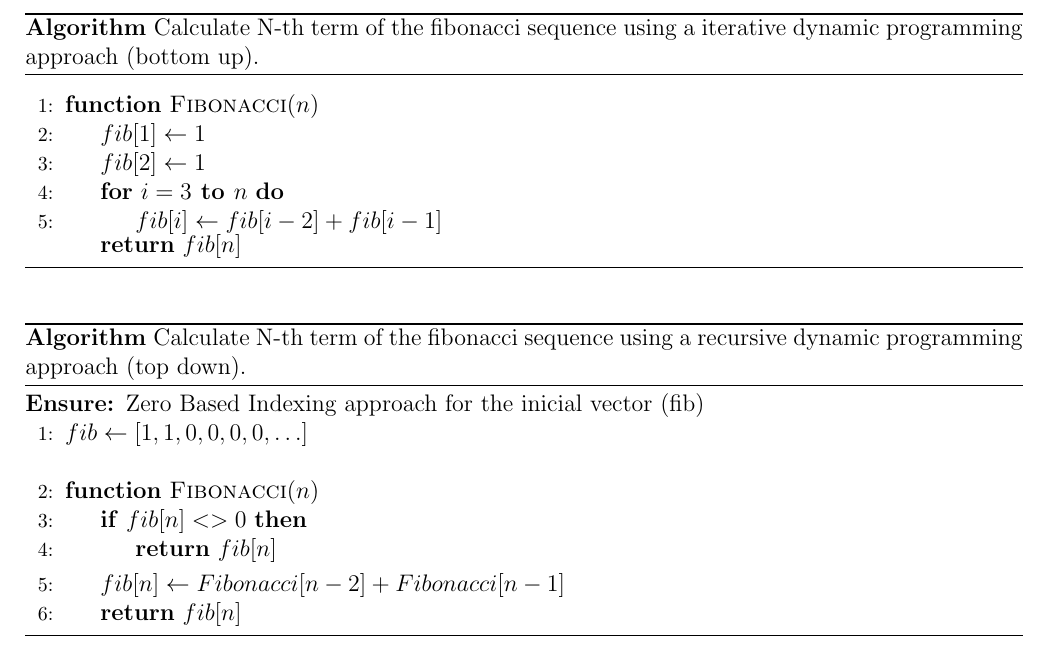
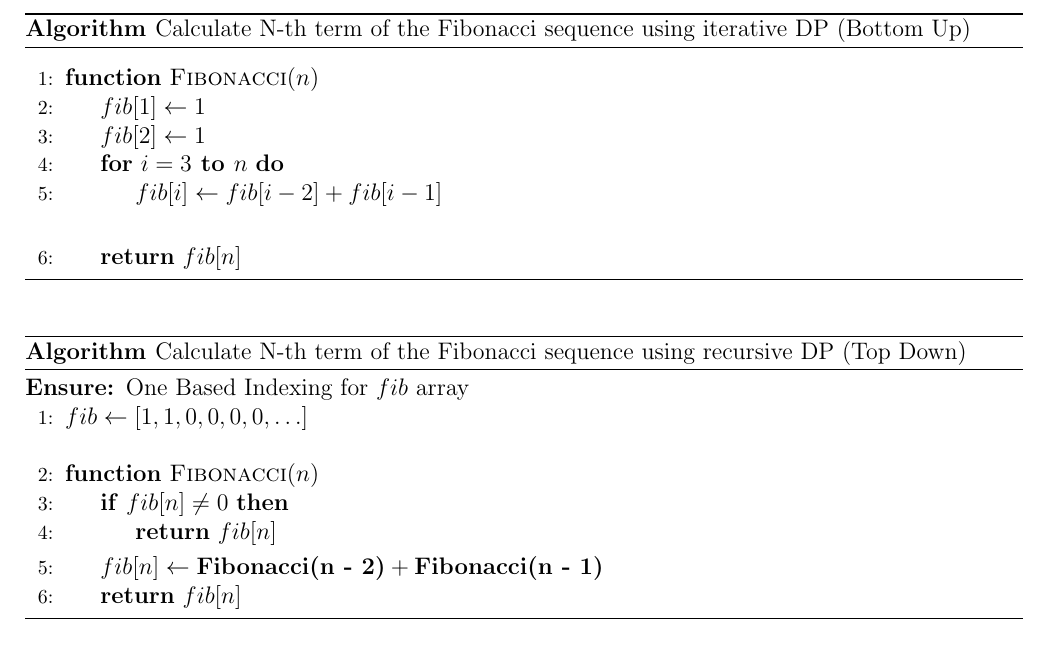
Before and after one commit to Just-A-Visitor/Algorithmic-Pseudocode, a LaTeX document (Pseudocode/Dynamic Programming/Fibonacci/SourceCode.tex): part of the page, cut so that both start at the same text. Compiled offline with pdfLaTeX.

Commit message:
Modifications in Fibonacci.

```diff
--- a/Pseudocode/Dynamic Programming/Fibonacci/SourceCode.tex
+++ b/Pseudocode/Dynamic Programming/Fibonacci/SourceCode.tex
@@ -28,7 +28,7 @@
 
 \begin{algorithm}
 
-  \caption{Calculate N-th term of the fibonacci sequence using a iterative dynamic programming approach (bottom up).}
+  \caption{Calculate N-th term of the Fibonacci sequence using iterative DP (Bottom Up)}
   \begin{algorithmic}[1]
     \Statex
     \Function{Fibonacci}{$n$}
@@ -37,23 +37,24 @@
         \For {$i = 3 \To n$}
             \State $fib[i] \gets fib[i - 2] + fib[i - 1]$
         \EndFor
-        \Return $fib[n]$
+        \Statex
+        \State \Return $fib[n]$
     \EndFunction
   \end{algorithmic}
 
 \end{algorithm}
 \begin{algorithm}
 
-  \caption{Calculate N-th term of the fibonacci sequence using a recursive dynamic programming approach (top down).}
+  \caption{Calculate N-th term of the Fibonacci sequence using recursive DP (Top Down)}
   \begin{algorithmic}[1]
-    \Ensure Zero Based Indexing approach for the inicial vector (fib)
+    \Ensure One Based Indexing for $fib$ array
     \State $fib \gets [1, 1, 0, 0, 0, 0, \dots]$
     \Statex
     \Function{Fibonacci}{$n$}
-        \If {$fib[n] <> 0$}
+        \If {$fib[n] \neq 0$}
             \State \Return $fib[n]$
         \EndIf
-        \State $fib[n] \gets Fibonacci[n - 2] + Fibonacci[n - 1]$
+        \State $fib[n] \gets \textbf{Fibonacci(n - 2)} + \textbf{Fibonacci(n - 1)}$
         \State \Return $fib[n]$
     \EndFunction
   \end{algorithmic}
```
